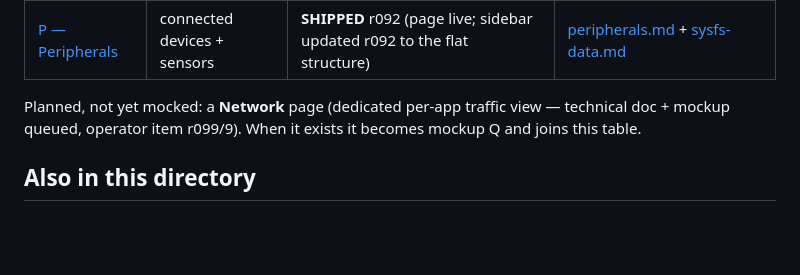
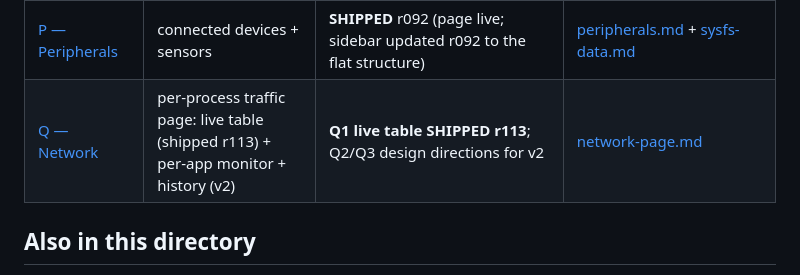
Before and after one commit to MensuraMedia/linprocessmanager, a Markdown page: docs/mockups/README.md, the part around the change. GitHub-like rendering; blank space fills up the shorter version.

Commit message:
r113: Network page shipped — sortable per-process traffic table (attribution), open_sockets passthrough, blank-cell fix, tech doc + mockup Q; 413 tests

```diff
--- a/docs/mockups/README.md
+++ b/docs/mockups/README.md
@@ -29,10 +29,9 @@ indexed in `index.html`, and referenced from `docs/modules/*`.
 | [M — Visuals](mockup-m-visuals.html) | Basics split cards + chart visuals | **APPLIED** (r068–r070) | [metric-band-basics.md](../modules/metric-band-basics.md) |
 | [N — Disks](mockup-disks.html) | Disks page: capacity + I/O | **PENDING operator pick** → task 011 | [disks-capacity.md](../modules/disks-capacity.md) + [disks-filesystems.md](../modules/disks-filesystems.md) + [disks-implementation.md](../modules/disks-implementation.md) |
 | [P — Peripherals](mockup-peripherals.html) | connected devices + sensors | **SHIPPED** r092 (page live; sidebar updated r092 to the flat structure) | [peripherals.md](../modules/peripherals.md) + [sysfs-data.md](../modules/sysfs-data.md) |
+| [Q — Network](mockup-q-network.html) | per-process traffic page: live table (shipped r113) + per-app monitor + history (v2) | **Q1 live table SHIPPED r113**; Q2/Q3 design directions for v2 | [network-page.md](../modules/network-page.md) |
 
-Planned, not yet mocked: a **Network** page (dedicated per-app traffic view —
-technical doc + mockup queued, operator item r099/9). When it exists it
-becomes mockup Q and joins this table.
+
 
 ## Also in this directory
 
```
Also changed, not shown: changelog.md (+1 -0 lines), docs/modules/network-page.md (added, +79 -0 lines), docs/mockups/mockup-q-network.png (added), 9 other files.
